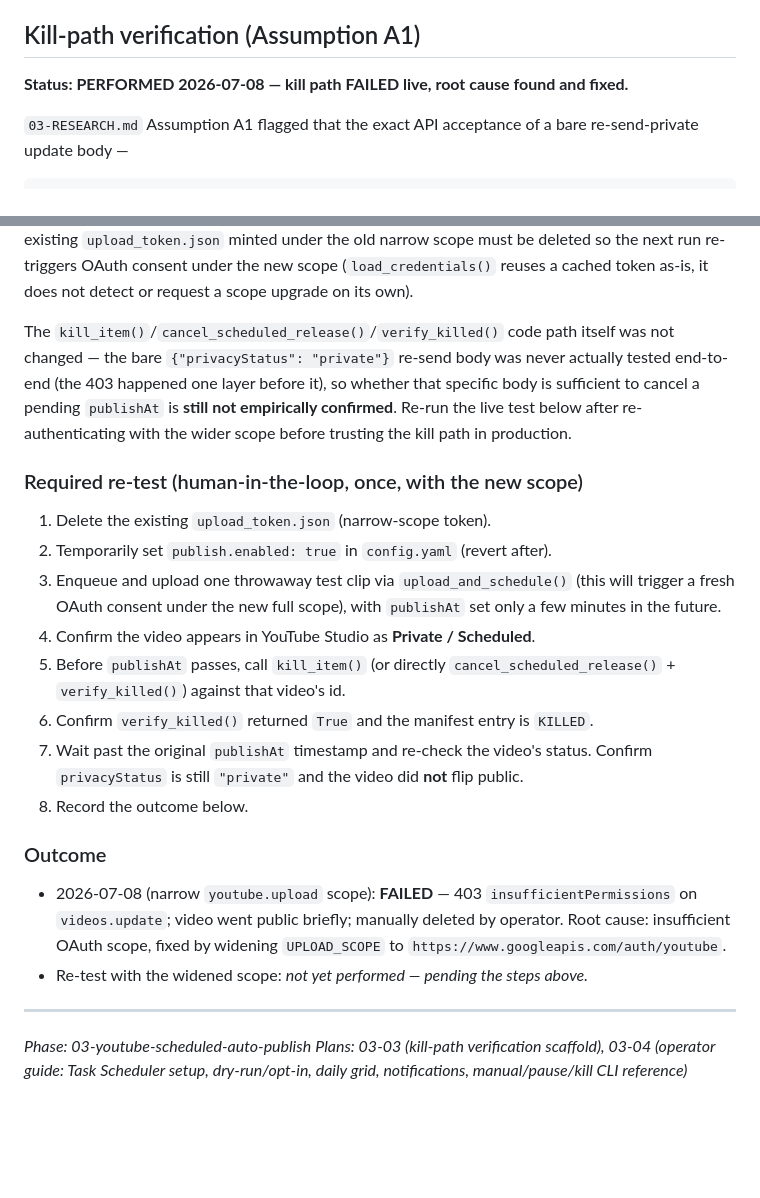
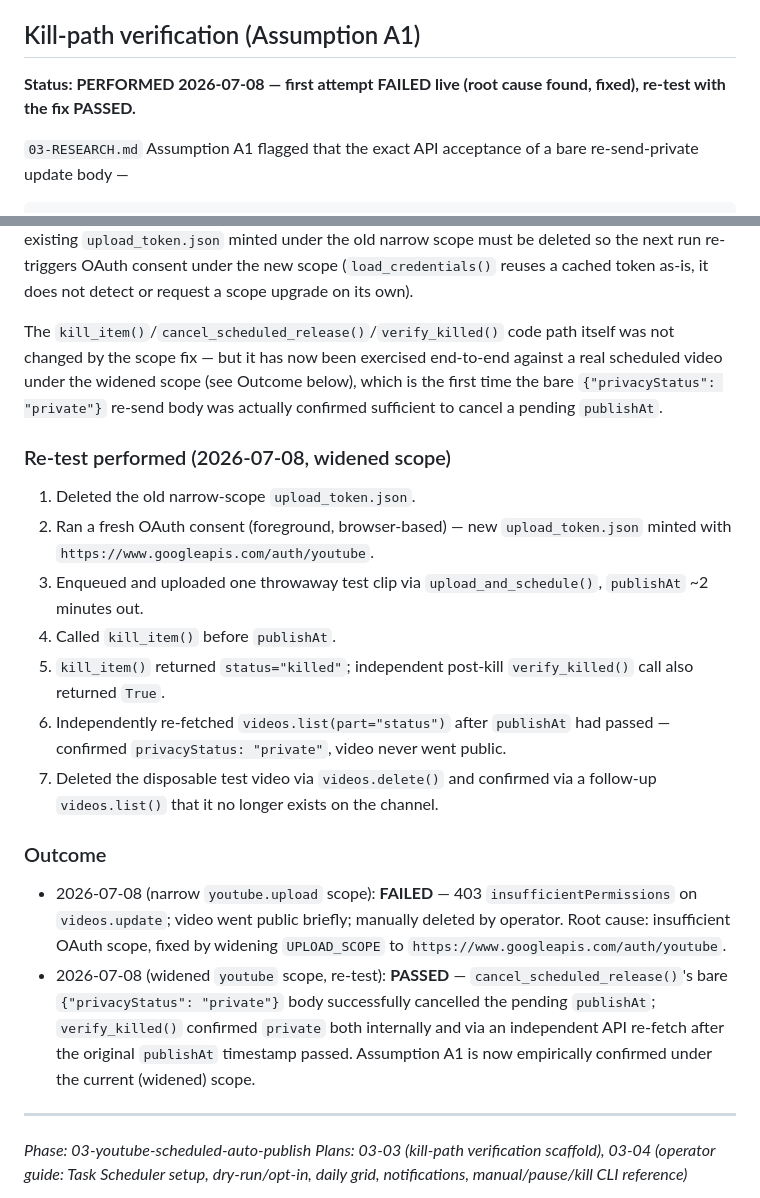
Before and after one commit to zhoratolk/shorts-maker, a Markdown page: docs/publish-queue.md, 2 parts joined by grey strips. Drawn GitHub-style; blank space fills up the shorter version.

Commit message:
docs(publish-queue): record Assumption A1 re-test PASSED under widened scope
Re-ran the live kill-path test with the widened youtube scope: upload,
kill_item() before publishAt, independent verify_killed() re-fetch after
publishAt passed — all confirmed private, no public flip. Test video
deleted from the channel afterward.

```diff
--- a/docs/publish-queue.md
+++ b/docs/publish-queue.md
@@ -177,7 +177,7 @@ error and exits non-zero rather than silently acting on the wrong item.
 
 ## Kill-path verification (Assumption A1)
 
-**Status: PERFORMED 2026-07-08 — kill path FAILED live, root cause found and fixed.**
+**Status: PERFORMED 2026-07-08 — first attempt FAILED live (root cause found, fixed), re-test with the fix PASSED.**
 
 `03-RESEARCH.md` Assumption A1 flagged that the exact API acceptance of a bare
 re-send-private update body —
@@ -235,29 +235,27 @@ deleted so the next run re-triggers OAuth consent under the new scope
 request a scope upgrade on its own).
 
 The `kill_item()`/`cancel_scheduled_release()`/`verify_killed()` code path
-itself was not changed — the bare `{"privacyStatus": "private"}` re-send body
-was never actually tested end-to-end (the 403 happened one layer before it),
-so whether that specific body is sufficient to cancel a pending `publishAt`
-is **still not empirically confirmed**. Re-run the live test below after
-re-authenticating with the wider scope before trusting the kill path in
-production.
+itself was not changed by the scope fix — but it has now been exercised
+end-to-end against a real scheduled video under the widened scope (see
+Outcome below), which is the first time the bare
+`{"privacyStatus": "private"}` re-send body was actually confirmed sufficient
+to cancel a pending `publishAt`.
 
-### Required re-test (human-in-the-loop, once, with the new scope)
+### Re-test performed (2026-07-08, widened scope)
 
-1. Delete the existing `upload_token.json` (narrow-scope token).
-2. Temporarily set `publish.enabled: true` in `config.yaml` (revert after).
-3. Enqueue and upload one throwaway test clip via `upload_and_schedule()`
-   (this will trigger a fresh OAuth consent under the new full scope), with
-   `publishAt` set only a few minutes in the future.
-4. Confirm the video appears in YouTube Studio as **Private / Scheduled**.
-5. Before `publishAt` passes, call `kill_item()` (or directly
-   `cancel_scheduled_release()` + `verify_killed()`) against that video's id.
-6. Confirm `verify_killed()` returned `True` and the manifest entry is
-   `KILLED`.
-7. Wait past the original `publishAt` timestamp and re-check the video's
-   status. Confirm `privacyStatus` is still `"private"` and the video did
-   **not** flip public.
-8. Record the outcome below.
+1. Deleted the old narrow-scope `upload_token.json`.
+2. Ran a fresh OAuth consent (foreground, browser-based) — new
+   `upload_token.json` minted with `https://www.googleapis.com/auth/youtube`.
+3. Enqueued and uploaded one throwaway test clip via `upload_and_schedule()`,
+   `publishAt` ~2 minutes out.
+4. Called `kill_item()` before `publishAt`.
+5. `kill_item()` returned `status="killed"`; independent post-kill
+   `verify_killed()` call also returned `True`.
+6. Independently re-fetched `videos.list(part="status")` after `publishAt`
+   had passed — confirmed `privacyStatus: "private"`, video never went
+   public.
+7. Deleted the disposable test video via `videos.delete()` and confirmed via
+   a follow-up `videos.list()` that it no longer exists on the channel.
 
 ### Outcome
 
@@ -265,8 +263,12 @@ production.
   `insufficientPermissions` on `videos.update`; video went public briefly;
   manually deleted by operator. Root cause: insufficient OAuth scope, fixed
   by widening `UPLOAD_SCOPE` to `https://www.googleapis.com/auth/youtube`.
-- Re-test with the widened scope: _not yet performed — pending the steps
-  above._
+- 2026-07-08 (widened `youtube` scope, re-test): **PASSED** —
+  `cancel_scheduled_release()`'s bare `{"privacyStatus": "private"}` body
+  successfully cancelled the pending `publishAt`; `verify_killed()` confirmed
+  `private` both internally and via an independent API re-fetch after the
+  original `publishAt` timestamp passed. Assumption A1 is now empirically
+  confirmed under the current (widened) scope.
 
 ---
 
```
